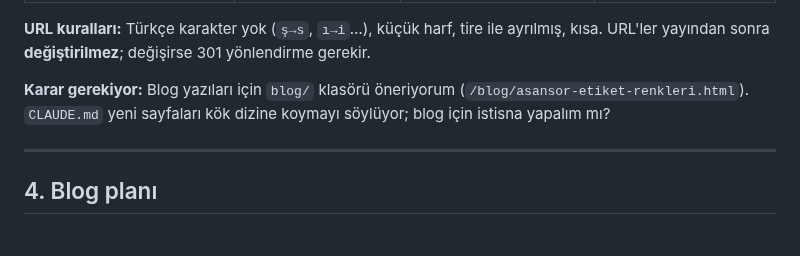
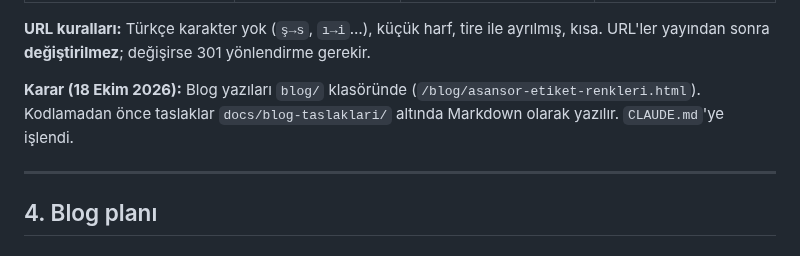
Before and after one commit to mertcanglz/yk-asansor, a Markdown page: docs/seo-yol-haritasi.md, the part around the change. Rendered like a GitHub page.

```diff
--- a/docs/seo-yol-haritasi.md
+++ b/docs/seo-yol-haritasi.md
@@ -159,9 +159,8 @@ düzeltilecek.
 **URL kuralları:** Türkçe karakter yok (`ş→s`, `ı→i`…), küçük harf, tire ile ayrılmış, kısa.
 URL'ler yayından sonra **değiştirilmez**; değişirse 301 yönlendirme gerekir.
 
-**Karar gerekiyor:** Blog yazıları için `blog/` klasörü öneriyorum
-(`/blog/asansor-etiket-renkleri.html`). `CLAUDE.md` yeni sayfaları kök dizine koymayı söylüyor;
-blog için istisna yapalım mı?
+**Karar (18 Ekim 2026):** Blog yazıları `blog/` klasöründe (`/blog/asansor-etiket-renkleri.html`).
+Kodlamadan önce taslaklar `docs/blog-taslaklari/` altında Markdown olarak yazılır. `CLAUDE.md`'ye işlendi.
 
 ---
 
```
Also changed, not shown: CLAUDE.md (+6 -1 lines).
